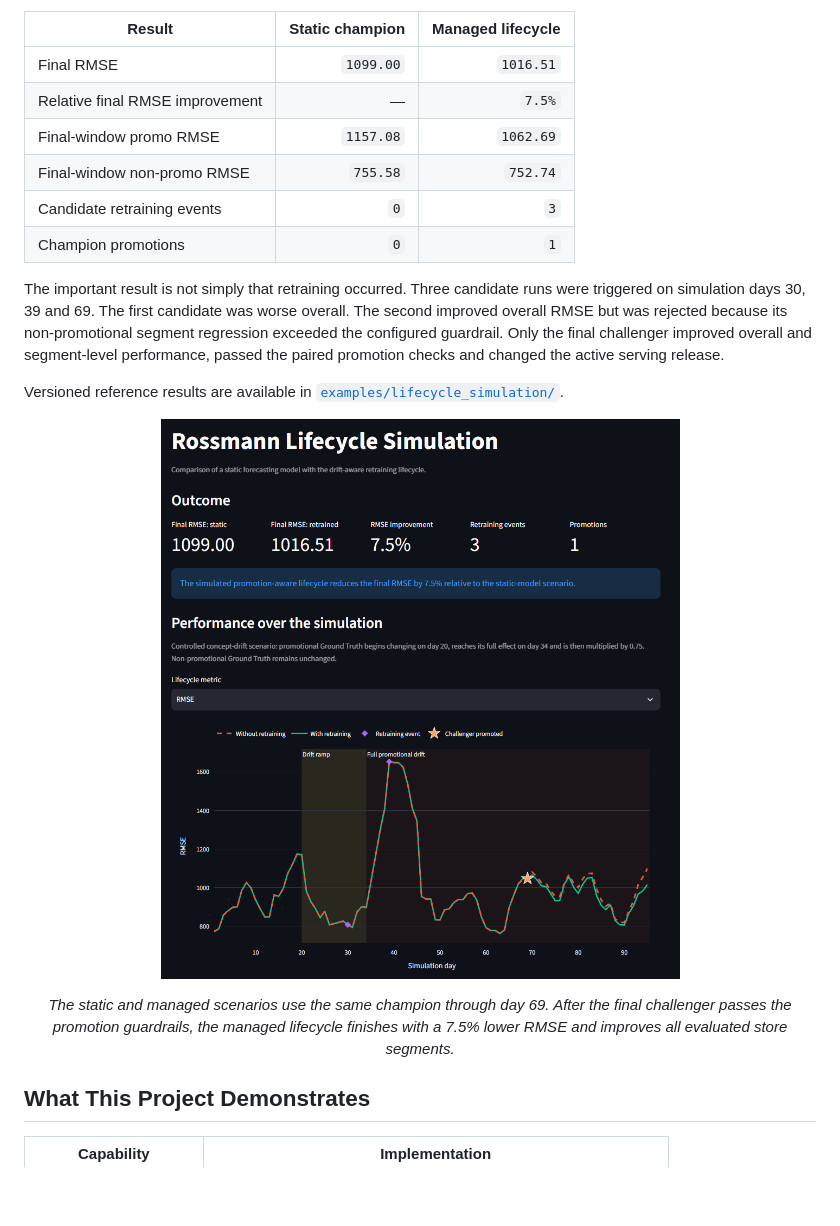
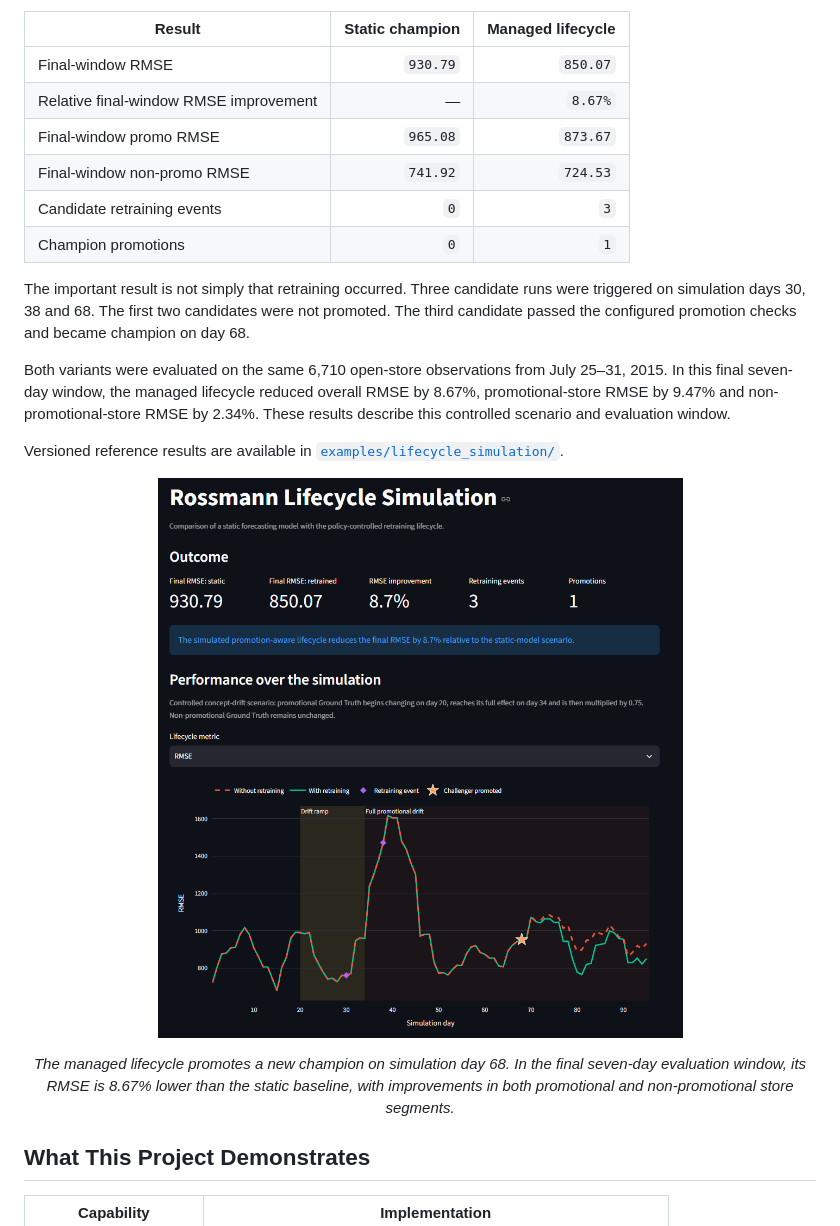
Before and after one commit to SL14-SL/mlops-sales-forecasting, a Markdown page: README.md, the part around one of its changes. Rendered like a GitHub page; pictures changed too: docs/images/lifecycle-simulation.png; blank space fills up the shorter version.

```diff
--- a/README.md
+++ b/README.md
@@ -56,19 +56,23 @@ truth is modified and persisted, preventing target leakage.
 
 | Result | Static champion | Managed lifecycle |
 |---|---:|---:|
-| Final RMSE | `1099.00` | `1016.51` |
-| Relative final RMSE improvement | — | `7.5%` |
-| Final-window promo RMSE | `1157.08` | `1062.69` |
-| Final-window non-promo RMSE | `755.58` | `752.74` |
+| Final-window RMSE | `930.79` | `850.07` |
+| Relative final-window RMSE improvement | — | `8.67%` |
+| Final-window promo RMSE | `965.08` | `873.67` |
+| Final-window non-promo RMSE | `741.92` | `724.53` |
 | Candidate retraining events | `0` | `3` |
 | Champion promotions | `0` | `1` |
 
 The important result is not simply that retraining occurred. Three candidate
-runs were triggered on simulation days 30, 39 and 69. The first candidate was
-worse overall. The second improved overall RMSE but was rejected because its
-non-promotional segment regression exceeded the configured guardrail. Only the
-final challenger improved overall and segment-level performance, passed the
-paired promotion checks and changed the active serving release.
+runs were triggered on simulation days 30, 38 and 68.
+The first two candidates were not promoted. The third candidate passed
+the configured promotion checks and became champion on day 68.
+
+Both variants were evaluated on the same 6,710 open-store observations
+from July 25–31, 2015. In this final seven-day window, the managed
+lifecycle reduced overall RMSE by 8.67%, promotional-store RMSE by 9.47%
+and non-promotional-store RMSE by 2.34%. These results describe this
+controlled scenario and evaluation window.
 
 Versioned reference results are available in
 [`examples/lifecycle_simulation/`](examples/lifecycle_simulation/).
@@ -83,10 +87,10 @@ Versioned reference results are available in
 
 <p align="center">
   <em>
-    The static and managed scenarios use the same champion through day 69.
-    After the final challenger passes the promotion guardrails, the managed
-    lifecycle finishes with a 7.5% lower RMSE and improves all evaluated
-    store segments.
+    The managed lifecycle promotes a new champion on simulation day 68.
+    In the final seven-day evaluation window, its RMSE is 8.67% lower
+    than the static baseline, with improvements in both promotional
+    and non-promotional store segments.
   </em>
 </p>
 
```
Also changed, not shown: other parts of README.md (+10 -37 lines), docs/operations-runbook.md (+10 -67 lines), examples/lifecycle_simulation/README.md (+84 -46 lines), docs/images/lifecycle-segment-performance-presentation.png, docs/images/lifecycle-segment-performance.png, 5 other files.
